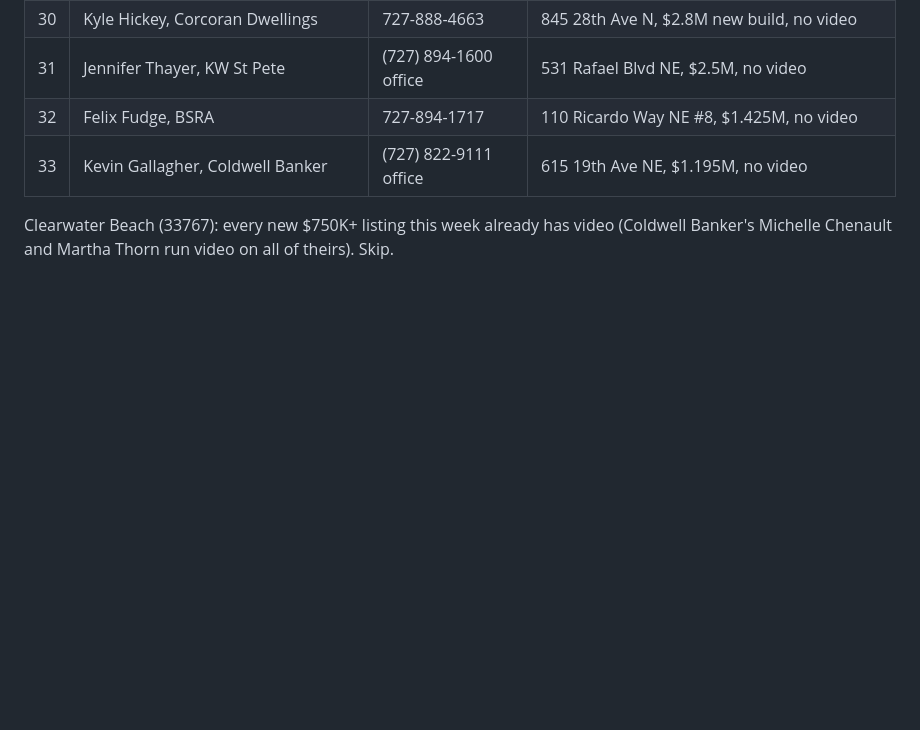
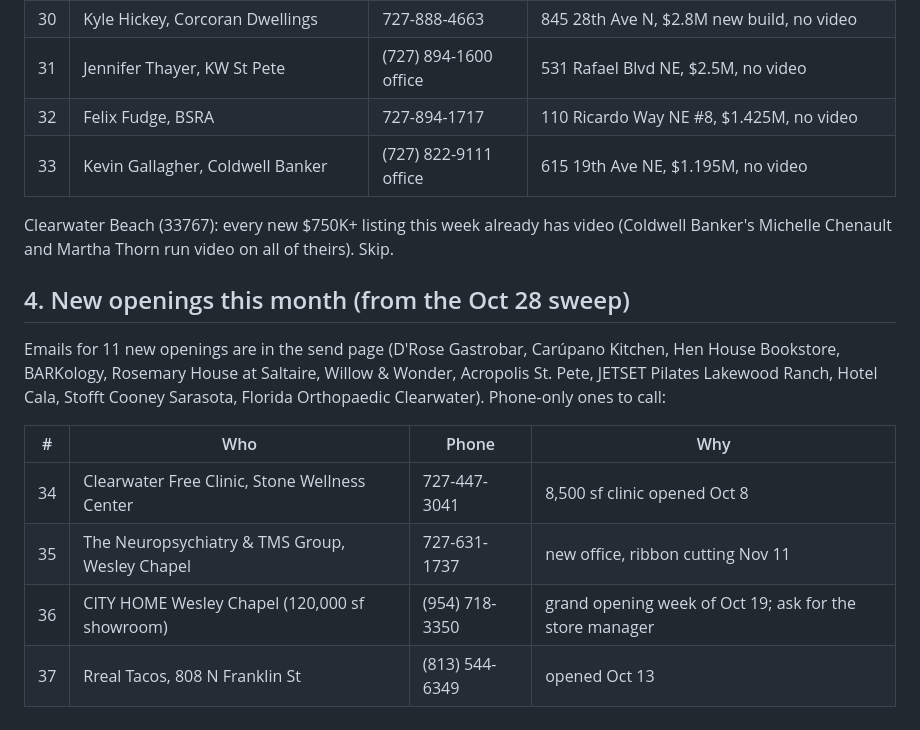
Before and after one commit to natejennings99-art/tampa-maids, a Markdown page: TODAY-CALLS-2026-10-28.md, the part around the change. Drawn GitHub-style; blank space fills up the shorter version.

Commit message:
Add this month's new openings to the call sheet
Co-Authored-By: Claude Fable 5.1 <noreply@anthropic.com>

```diff
--- a/TODAY-CALLS-2026-10-28.md
+++ b/TODAY-CALLS-2026-10-28.md
@@ -75,3 +75,13 @@ Skipped: 5823 Bowen Daniel #704 (Ken Peterson) already has video.
 | 33 | Kevin Gallagher, Coldwell Banker | (727) 822-9111 office | 615 19th Ave NE, $1.195M, no video |
 
 Clearwater Beach (33767): every new $750K+ listing this week already has video (Coldwell Banker's Michelle Chenault and Martha Thorn run video on all of theirs). Skip.
+
+## 4. New openings this month (from the Oct 28 sweep)
+Emails for 11 new openings are in the send page (D'Rose Gastrobar, Carúpano Kitchen, Hen House Bookstore, BARKology, Rosemary House at Saltaire, Willow & Wonder, Acropolis St. Pete, JETSET Pilates Lakewood Ranch, Hotel Cala, Stofft Cooney Sarasota, Florida Orthopaedic Clearwater). Phone-only ones to call:
+
+| # | Who | Phone | Why |
+|---|---|---|---|
+| 34 | Clearwater Free Clinic, Stone Wellness Center | 727-447-3041 | 8,500 sf clinic opened Oct 8 |
+| 35 | The Neuropsychiatry & TMS Group, Wesley Chapel | 727-631-1737 | new office, ribbon cutting Nov 11 |
+| 36 | CITY HOME Wesley Chapel (120,000 sf showroom) | (954) 718-3350 | grand opening week of Oct 19; ask for the store manager |
+| 37 | Rreal Tacos, 808 N Franklin St | (813) 544-6349 | opened Oct 13 |
```
